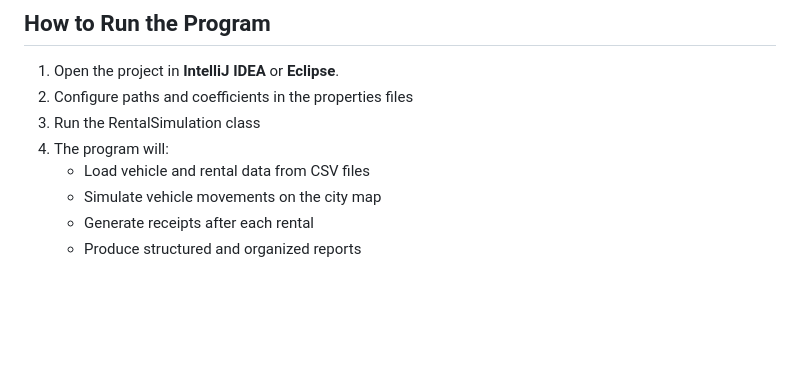
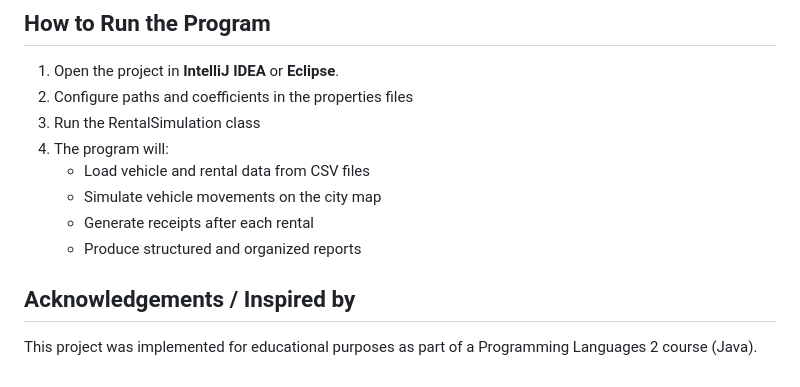
Before and after one commit to jelena-maletic/emobility-rental-system, a Markdown page: README.md, the part around the change. Drawn GitHub-style; blank space fills up the shorter version.

Commit message:
Update README: Add inspired by section

```diff
--- a/README.md
+++ b/README.md
@@ -138,3 +138,7 @@ The examples below show two types of generated invoices:
     - Simulate vehicle movements on the city map
     - Generate receipts after each rental
     - Produce structured and organized reports
+
+## Acknowledgements / Inspired by
+
+This project was implemented for educational purposes as part of a Programming Languages 2 course (Java).
```
